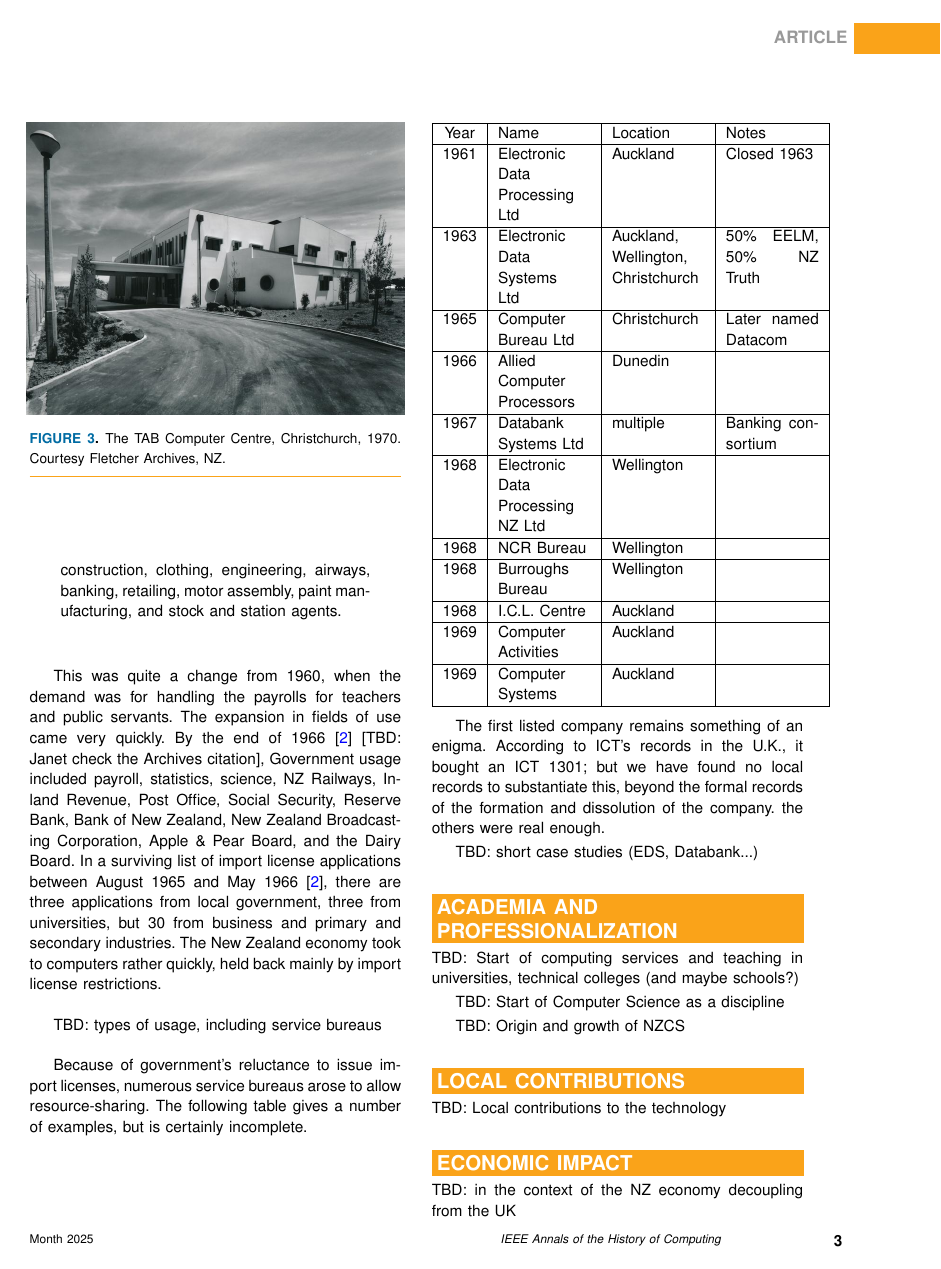
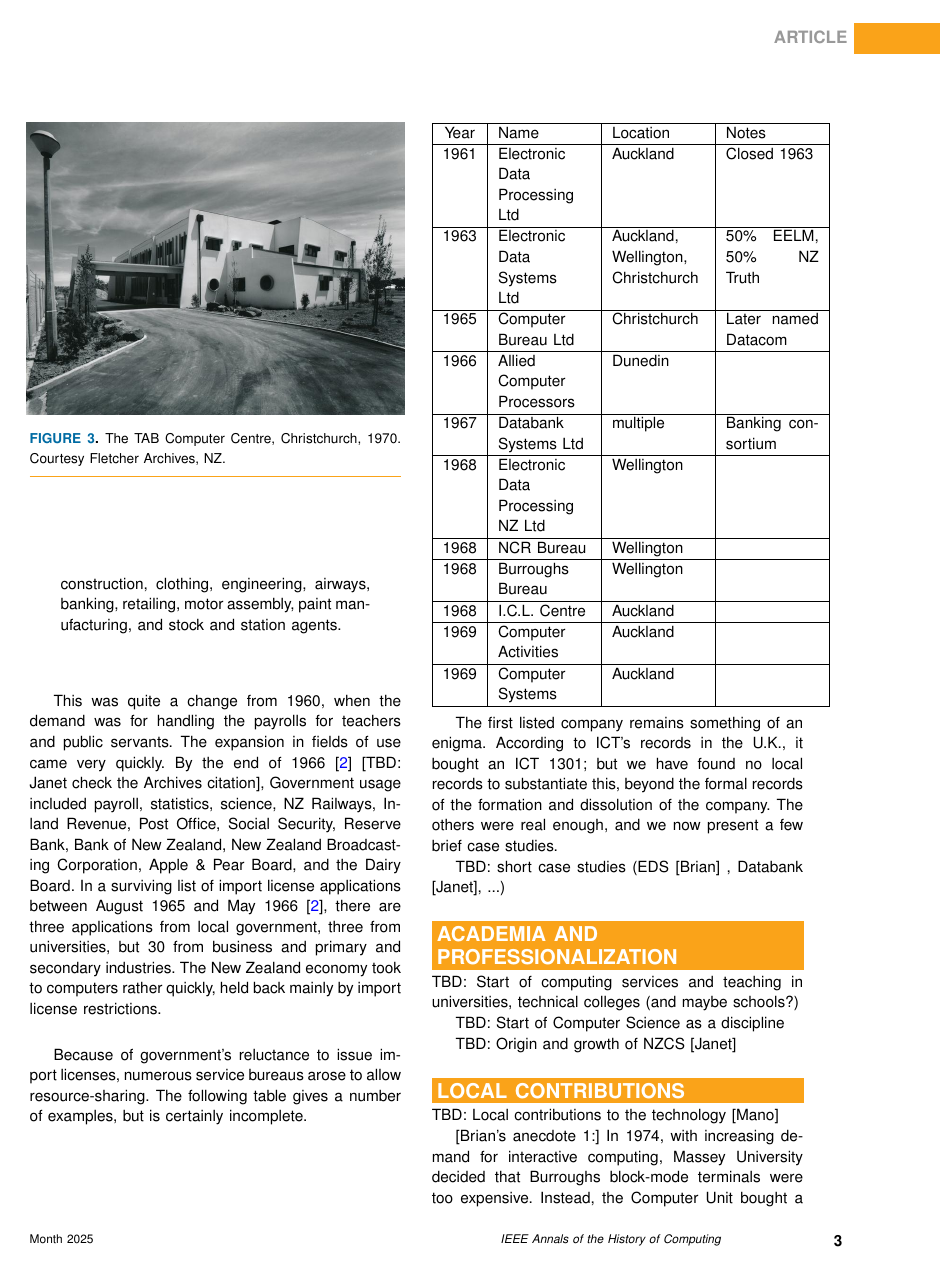
Before and after one commit to becarpenter/aotearoa-growth, a LaTeX paper (growth.tex): page 3 of 4. Compiled offline with pdfLaTeX.

Commit message:
Added 2 Massey anecdotes

```diff
--- a/growth.tex
+++ b/growth.tex
@@ -136,9 +136,6 @@ In 1973, the Department of Statistics provided the following summary \cite{Yearb
 
 This was quite a change from 1960, when the demand was for handling the payrolls for teachers and public servants. The expansion in fields of use came very quickly. By the end of 1966 \cite{Treasury-1974} [TBD: Janet check the Archives citation], Government usage included payroll, statistics, science, NZ Railways, Inland Revenue, Post Office, Social Security, Reserve Bank, Bank of New Zealand, New Zealand Broadcasting Corporation, Apple \& Pear Board, and the Dairy Board. In a surviving list of import license applications between August 1965 and May 1966 \cite{Treasury-1974}, there are three applications from local government, three from universities, but 30 from business and primary and secondary industries. The New Zealand economy took to computers rather quickly, held back mainly by import license restrictions.
 
-
-TBD: types of usage, including service bureaus
-
 Because of government's reluctance to issue import licenses, numerous service bureaus arose to allow resource-sharing. The following table gives a number of examples, but is certainly incomplete.
 
 \begin{center}
@@ -161,9 +158,9 @@ Because of government's reluctance to issue import licenses, numerous service bu
 \end{tabular}
 \end{center}
 
-The first listed company remains something of an enigma. According to ICT's records in the U.K., it bought an ICT 1301; but we have found no local records to substantiate this, beyond the formal records of the formation and dissolution of the company. the others were real enough.
+The first listed company remains something of an enigma. According to ICT's records in the U.K., it bought an ICT 1301; but we have found no local records to substantiate this, beyond the formal records of the formation and dissolution of the company. The others were real enough, and we now present a few brief case studies.
 
-TBD: short case studies (EDS, Databank...)
+TBD: short case studies (EDS [Brian] , Databank [Janet], ...)
 
 \vspace*{-8pt}
 \section{ACADEMIA AND PROFESSIONALIZATION}
@@ -172,12 +169,16 @@ TBD: Start of computing services and teaching in universities, technical college
 
 TBD: Start of Computer Science as a discipline
 
-TBD: Origin and growth of NZCS
+TBD: Origin and growth of NZCS [Janet]
 
 \vspace*{-8pt}
 \section{LOCAL CONTRIBUTIONS}
 
- TBD: Local contributions to the technology
+ TBD: Local contributions to the technology [Mano]
+
+[Brian's anecdote 1:] In 1974, with increasing demand for interactive computing, Massey University decided that Burroughs block-mode terminals were too expensive. Instead, the Computer Unit bought a DEC PDP 11/10 to act as a terminal concentrator for inexpensive DEC VT05 terminals. Lacking software, the only answer was DIY. Brian Carpenter converted CERN's compiler for the PL-11 programming language to run on the Burroughs mainframe, and Ted Drawneek wrote the necessary software.
+
+[Brian's anecdote 2:] In 1975, teams at Massey University and Victoria University of Wellington launched a project called `Kiwinet' whose initial goal was resource sharing between the B6700s at the two universities. Despite establishing connectivity, there was no software ecosystem and the project was mainly a learning experience, as discussed in Chapter 2 of \cite{ConnectingClouds}. Internet connectivity only came to New Zealand in 1989.
 
 \vspace*{-8pt}
 \section{ECONOMIC IMPACT}
```
Also changed, not shown: growth.bib (+9 -0 lines), growth.pdf, references/MasseyConfig197608.pdf (added), references/VUWConfig197608.pdf (added).
